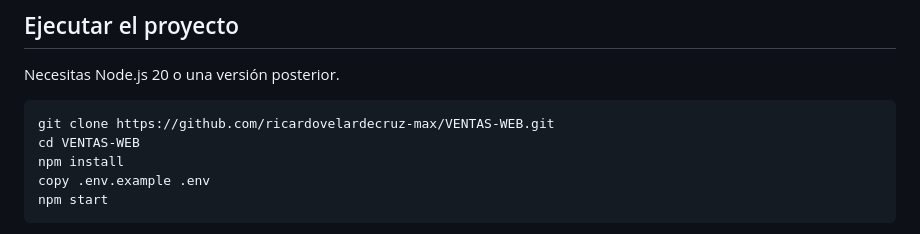
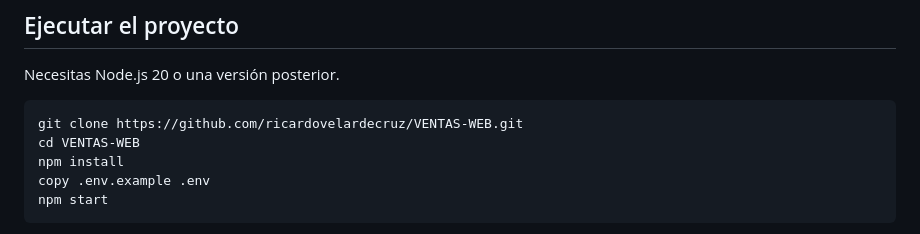
Before and after one commit to ricardovelardecruz-max/VENTAS-WEB, a Markdown page: README.md, the part around one of its changes. GitHub-like rendering.

````diff
--- a/README.md
+++ b/README.md
@@ -30,7 +30,7 @@ Aplicación web adaptable a celular y computadora para registrar entradas y sali
 Necesitas Node.js 20 o una versión posterior.
 
 ```bash
-git clone https://github.com/ricardovelardecruz-max/VENTAS-WEB.git
+git clone https://github.com/ricardovelardecruz/VENTAS-WEB.git
 cd VENTAS-WEB
 npm install
 copy .env.example .env
````
Also changed, not shown: other parts of README.md (+1 -1 lines).
